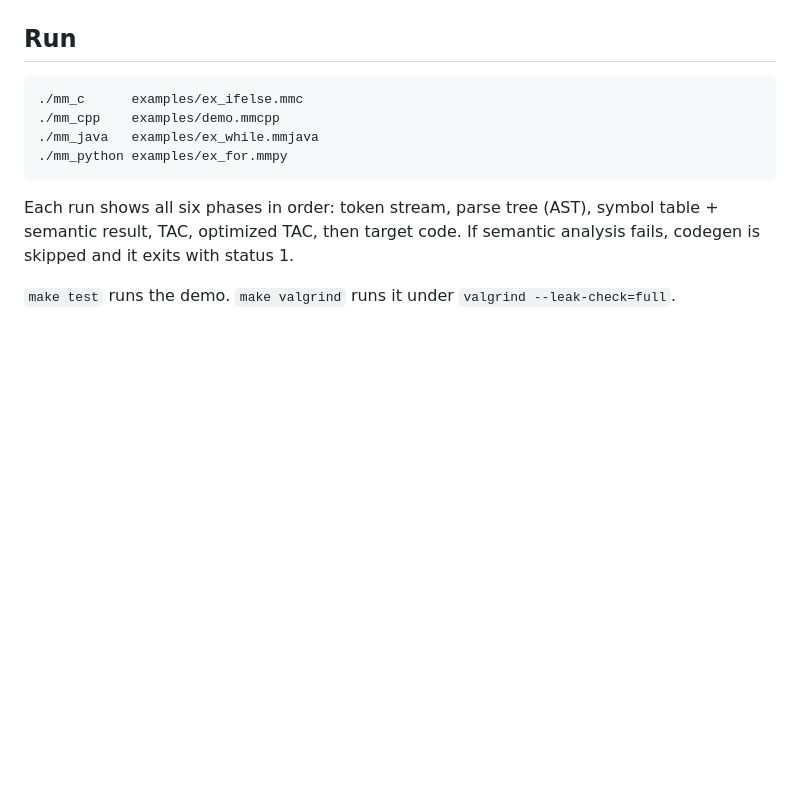
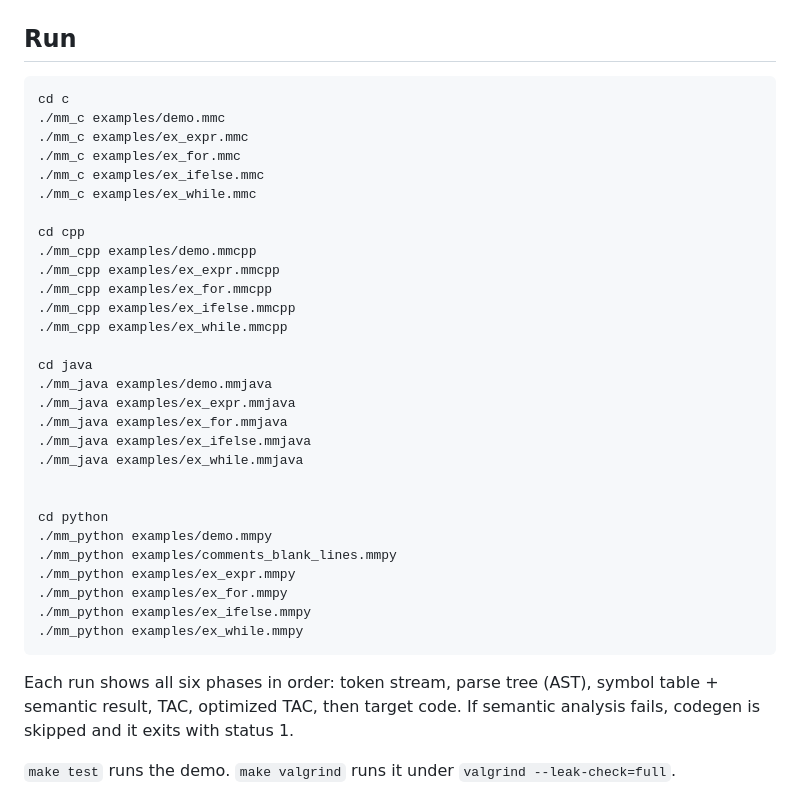
Before and after one commit to Fateha01/MM-Online-Compiler, a Markdown page: README.md, the part around the change. GitHub-like rendering; blank space fills up the shorter version.

````diff
--- a/README.md
+++ b/README.md
@@ -69,12 +69,36 @@ mingw32-make
 ## Run
 
 ```bash
-./mm_c      examples/ex_ifelse.mmc
-./mm_cpp    examples/demo.mmcpp
-./mm_java   examples/ex_while.mmjava
+cd c
+./mm_c examples/demo.mmc
+./mm_c examples/ex_expr.mmc
+./mm_c examples/ex_for.mmc
+./mm_c examples/ex_ifelse.mmc
+./mm_c examples/ex_while.mmc
+
+cd cpp
+./mm_cpp examples/demo.mmcpp
+./mm_cpp examples/ex_expr.mmcpp
+./mm_cpp examples/ex_for.mmcpp
+./mm_cpp examples/ex_ifelse.mmcpp
+./mm_cpp examples/ex_while.mmcpp
+
+cd java
+./mm_java examples/demo.mmjava
+./mm_java examples/ex_expr.mmjava
+./mm_java examples/ex_for.mmjava
+./mm_java examples/ex_ifelse.mmjava
+./mm_java examples/ex_while.mmjava
+
+
+cd python
+./mm_python examples/demo.mmpy
+./mm_python examples/comments_blank_lines.mmpy
+./mm_python examples/ex_expr.mmpy
 ./mm_python examples/ex_for.mmpy
+./mm_python examples/ex_ifelse.mmpy
+./mm_python examples/ex_while.mmpy
 ```
-
 Each run shows all six phases in order: token stream, parse tree (AST),
 symbol table + semantic result, TAC, optimized TAC, then target code. If
 semantic analysis fails, codegen is skipped and it exits with status 1.
````
